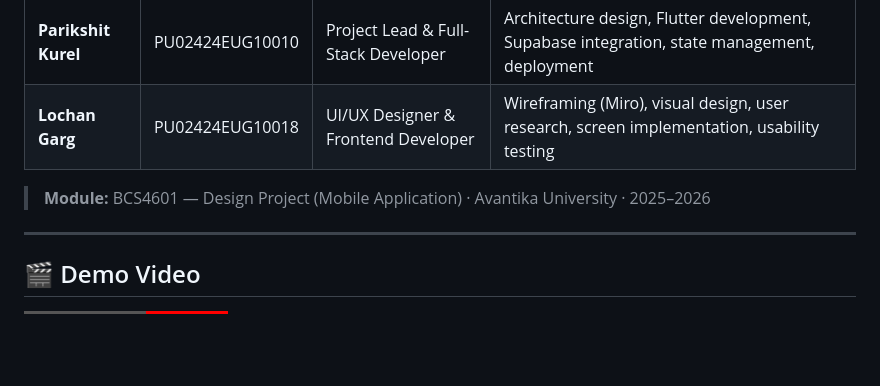
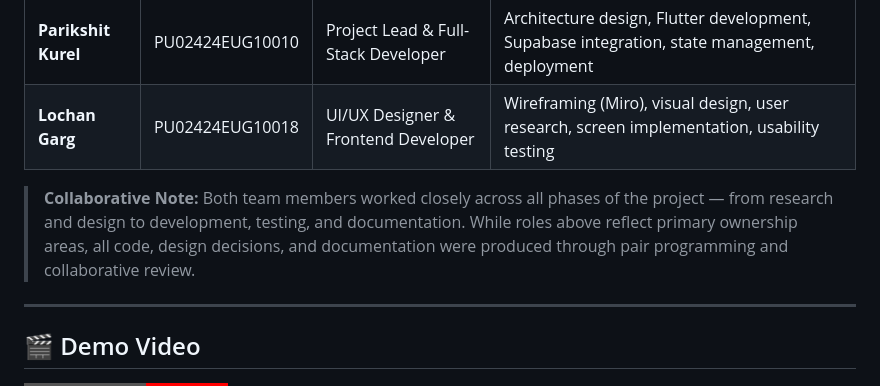
Before and after one commit to Lochangarg/Impactly, a Markdown page: README.md, the part around the change. Drawn GitHub-style; badges without logos; blank space fills up the shorter version.

```diff
--- a/README.md
+++ b/README.md
@@ -37,7 +37,7 @@ Despite growing awareness of social responsibility among youth, a significant di
 | **Parikshit Kurel** | PU02424EUG10010 | Project Lead & Full-Stack Developer | Architecture design, Flutter development, Supabase integration, state management, deployment |
 | **Lochan Garg** | PU02424EUG10018 | UI/UX Designer & Frontend Developer | Wireframing (Miro), visual design, user research, screen implementation, usability testing |
 
-> **Module:** BCS4601 — Design Project (Mobile Application) · Avantika University · 2025–2026
+> **Collaborative Note:** Both team members worked closely across all phases of the project — from research and design to development, testing, and documentation. While roles above reflect primary ownership areas, all code, design decisions, and documentation were produced through pair programming and collaborative review.
 
 ---
 
```
